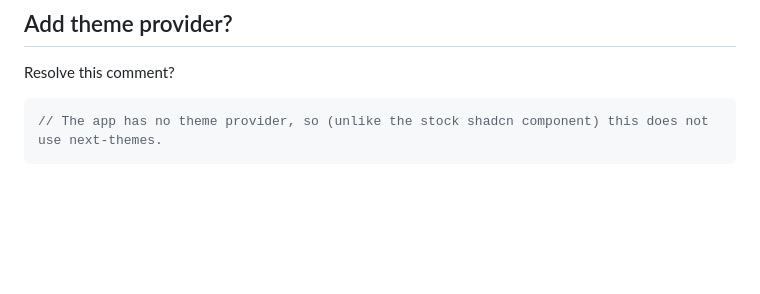
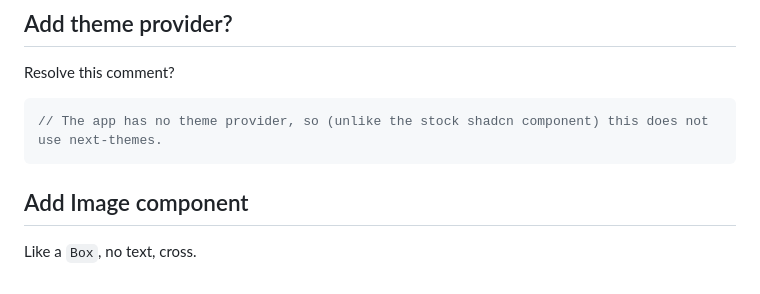
Before and after one commit to MJeorrett/trellis, a Markdown page: IDEAS.md, the part around the change. GitHub-like rendering; blank space fills up the shorter version.

````diff
--- a/IDEAS.md
+++ b/IDEAS.md
@@ -30,3 +30,6 @@ Resolve this comment?
 ```Typescript
 // The app has no theme provider, so (unlike the stock shadcn component) this does not use next-themes.
 ```
+
+## Add Image component
+Like a `Box`, no text, cross.
````
Also changed, not shown: README.md (+2 -0 lines), images/screenshot.png (added).
